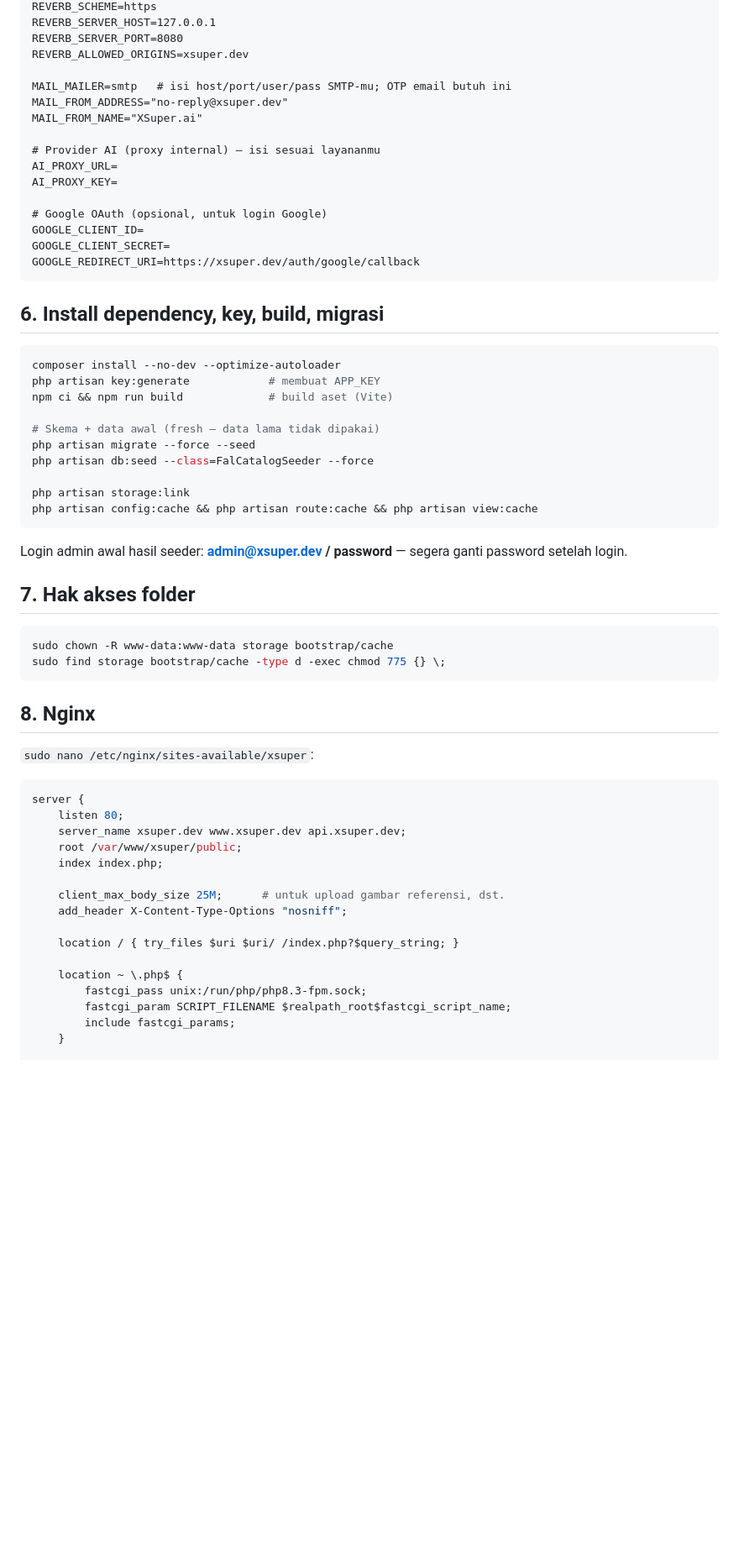
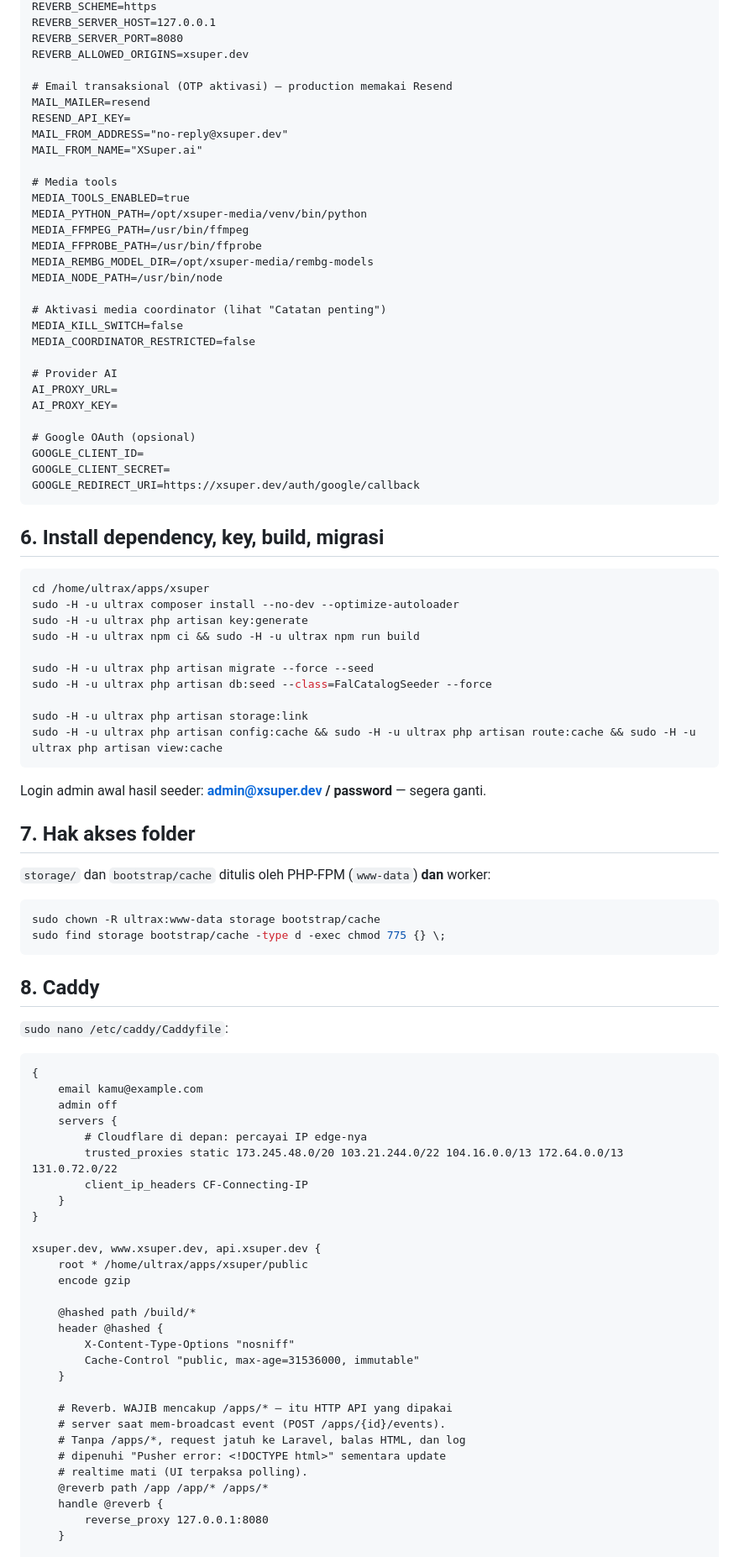
Before and after one commit to hawaripro/xsuper.ai, a Markdown page: docs/DEPLOYMENT.md, the part around one of its changes. Shown at 84% size. GitHub-like rendering; blank space fills up the shorter version.

Commit message:
docs: rewrite DEPLOYMENT.md to the real prod stack (Caddy, PHP 8.4, /home/ultrax/apps/xsuper, ultrax); document /apps/* reverb proxy, caddy restart-not-reload, and coordinator activation flags

````diff
--- a/docs/DEPLOYMENT.md
+++ b/docs/DEPLOYMENT.md
@@ -103,15 +123,29 @@ REVERB_SERVER_HOST=127.0.0.1
 REVERB_SERVER_PORT=8080
 REVERB_ALLOWED_ORIGINS=xsuper.dev
 
-MAIL_MAILER=smtp   # isi host/port/user/pass SMTP-mu; OTP email butuh ini
+# Email transaksional (OTP aktivasi) — production memakai Resend
+MAIL_MAILER=resend
+RESEND_API_KEY=
 MAIL_FROM_ADDRESS="no-reply@xsuper.dev"
 MAIL_FROM_NAME="XSuper.ai"
 
-# Provider AI (proxy internal) — isi sesuai layananmu
+# Media tools
+MEDIA_TOOLS_ENABLED=true
+MEDIA_PYTHON_PATH=/opt/xsuper-media/venv/bin/python
+MEDIA_FFMPEG_PATH=/usr/bin/ffmpeg
+MEDIA_FFPROBE_PATH=/usr/bin/ffprobe
+MEDIA_REMBG_MODEL_DIR=/opt/xsuper-media/rembg-models
+MEDIA_NODE_PATH=/usr/bin/node
+
+# Aktivasi media coordinator (lihat "Catatan penting")
+MEDIA_KILL_SWITCH=false
+MEDIA_COORDINATOR_RESTRICTED=false
+
+# Provider AI
 AI_PROXY_URL=
 AI_PROXY_KEY=
 
-# Google OAuth (opsional, untuk login Google)
+# Google OAuth (opsional)
 GOOGLE_CLIENT_ID=
 GOOGLE_CLIENT_SECRET=
 GOOGLE_REDIRECT_URI=https://xsuper.dev/auth/google/callback
@@ -119,42 +153,56 @@ GOOGLE_REDIRECT_URI=https://xsuper.dev/auth/google/callback
 
 ## 6. Install dependency, key, build, migrasi
 ```bash
-composer install --no-dev --optimize-autoloader
-php artisan key:generate            # membuat APP_KEY
-npm ci && npm run build             # build aset (Vite)
+cd /home/ultrax/apps/xsuper
+sudo -H -u ultrax composer install --no-dev --optimize-autoloader
+sudo -H -u ultrax php artisan key:generate
+sudo -H -u ultrax npm ci && sudo -H -u ultrax npm run build
 
-# Skema + data awal (fresh — data lama tidak dipakai)
-php artisan migrate --force --seed
-php artisan db:seed --class=FalCatalogSeeder --force
+sudo -H -u ultrax php artisan migrate --force --seed
+sudo -H -u ultrax php artisan db:seed --class=FalCatalogSeeder --force
 
-php artisan storage:link
-php artisan config:cache && php artisan route:cache && php artisan view:cache
+sudo -H -u ultrax php artisan storage:link
+sudo -H -u ultrax php artisan config:cache && sudo -H -u ultrax php artisan route:cache && sudo -H -u ultrax php artisan view:cache
 ```
-Login admin awal hasil seeder: **admin@xsuper.dev / password** — segera ganti password setelah login.
+Login admin awal hasil seeder: **admin@xsuper.dev / password** — segera ganti.
 
 ## 7. Hak akses folder
+`storage/` dan `bootstrap/cache` ditulis oleh PHP-FPM (`www-data`) **dan** worker:
 ```bash
-sudo chown -R www-data:www-data storage bootstrap/cache
+sudo chown -R ultrax:www-data storage bootstrap/cache
 sudo find storage bootstrap/cache -type d -exec chmod 775 {} \;
 ```
 
-## 8. Nginx
-`sudo nano /etc/nginx/sites-available/xsuper`:
-```nginx
-server {
-    listen 80;
-    server_name xsuper.dev www.xsuper.dev api.xsuper.dev;
-    root /var/www/xsuper/public;
-    index index.php;
+## 8. Caddy
+`sudo nano /etc/caddy/Caddyfile`:
+```caddyfile
+{
+	email kamu@example.com
+	admin off
+	servers {
+		# Cloudflare di depan: percayai IP edge-nya
+		trusted_proxies static 173.245.48.0/20 103.21.244.0/22 104.16.0.0/13 172.64.0.0/13 131.0.72.0/22
+		client_ip_headers CF-Connecting-IP
+	}
+}
 
-    client_max_body_size 25M;      # untuk upload gambar referensi, dst.
-    add_header X-Content-Type-Options "nosniff";
+xsuper.dev, www.xsuper.dev, api.xsuper.dev {
+	root * /home/ultrax/apps/xsuper/public
+	encode gzip
 
-    location / { try_files $uri $uri/ /index.php?$query_string; }
+	@hashed path /build/*
+	header @hashed {
+		X-Content-Type-Options "nosniff"
+		Cache-Control "public, max-age=31536000, immutable"
+	}
 
-    location ~ \.php$ {
-        fastcgi_pass unix:/run/php/php8.3-fpm.sock;
-        fastcgi_param SCRIPT_FILENAME $realpath_root$fastcgi_script_name;
-        include fastcgi_params;
-    }
+	# Reverb. WAJIB mencakup /apps/* — itu HTTP API yang dipakai
+	# server saat mem-broadcast event (POST /apps/{id}/events).
+	# Tanpa /apps/*, request jatuh ke Laravel, balas HTML, dan log
+	# dipenuhi "Pusher error: <!DOCTYPE html>" sementara update
+	# realtime mati (UI terpaksa polling).
+	@reverb path /app /app/* /apps/*
+	handle @reverb {
+		reverse_proxy 127.0.0.1:8080
+	}
 
````
Also changed, not shown: other parts of docs/DEPLOYMENT.md (+102 -88 lines).
